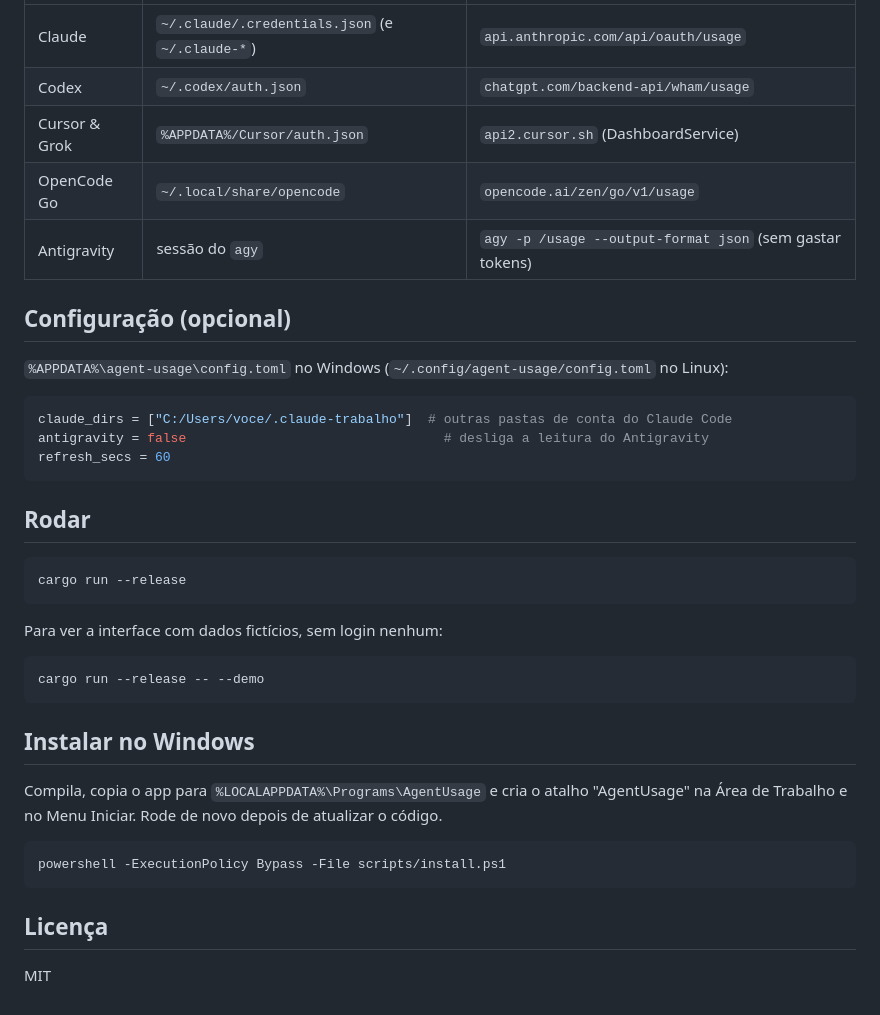
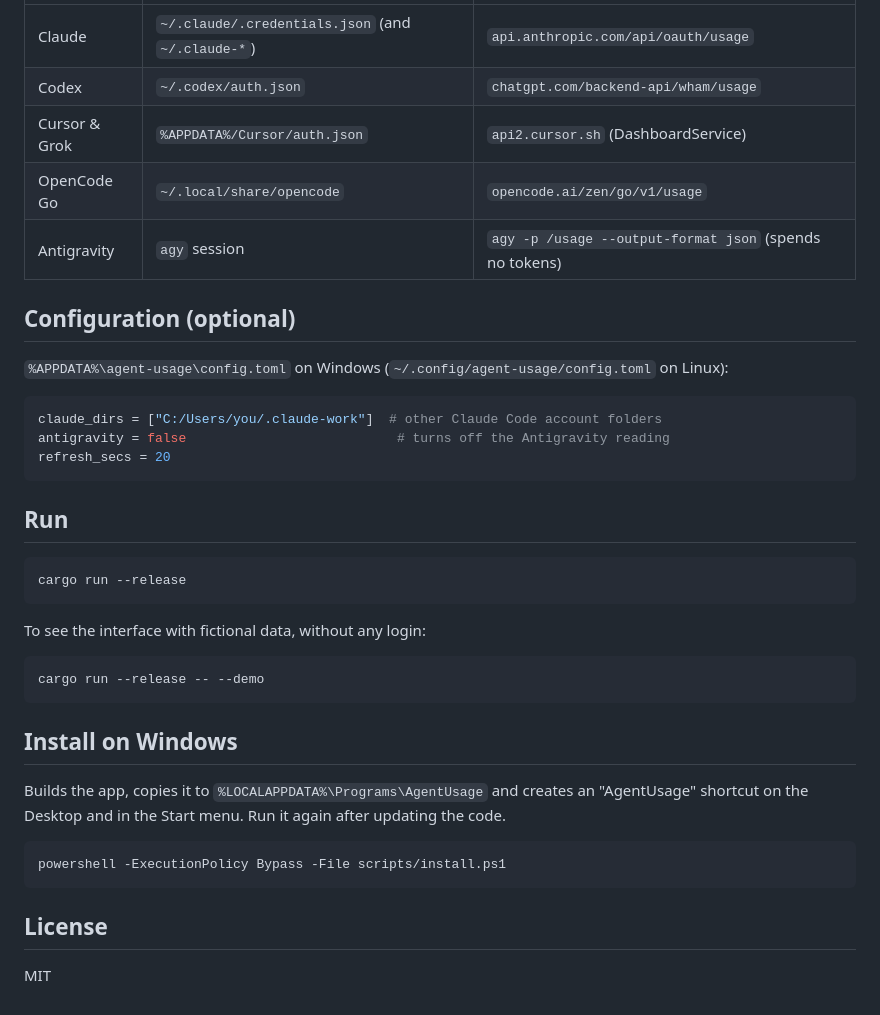
Before and after one commit to toshiotomikawa/AgentUsage, a Markdown page: README.md, the part around one of its changes. Rendered like a GitHub page.

````diff
--- a/README.md
+++ b/README.md
@@ -36,40 +41,41 @@ no mesmo arquivo, sem precisar abrir o Claude Code.
 | --- | --- | --- |
-| Claude | `~/.claude/.credentials.json` (e `~/.claude-*`) | `api.anthropic.com/api/oauth/usage` |
+| Claude | `~/.claude/.credentials.json` (and `~/.claude-*`) | `api.anthropic.com/api/oauth/usage` |
 | Codex | `~/.codex/auth.json` | `chatgpt.com/backend-api/wham/usage` |
 | Cursor & Grok | `%APPDATA%/Cursor/auth.json` | `api2.cursor.sh` (DashboardService) |
 | OpenCode Go | `~/.local/share/opencode` | `opencode.ai/zen/go/v1/usage` |
-| Antigravity | sessão do `agy` | `agy -p /usage --output-format json` (sem gastar tokens) |
+| Antigravity | `agy` session | `agy -p /usage --output-format json` (spends no tokens) |
 
-## Configuração (opcional)
+## Configuration (optional)
 
-`%APPDATA%\agent-usage\config.toml` no Windows (`~/.config/agent-usage/config.toml` no Linux):
+`%APPDATA%\agent-usage\config.toml` on Windows (`~/.config/agent-usage/config.toml` on Linux):
 
 ```toml
-claude_dirs = ["C:/Users/voce/.claude-trabalho"]  # outras pastas de conta do Claude Code
-antigravity = false                                 # desliga a leitura do Antigravity
-refresh_secs = 60
+claude_dirs = ["C:/Users/you/.claude-work"]  # other Claude Code account folders
+antigravity = false                           # turns off the Antigravity reading
+refresh_secs = 20
 ```
 
-## Rodar
+## Run
 
 ```bash
 cargo run --release
 ```
 
-Para ver a interface com dados fictícios, sem login nenhum:
+To see the interface with fictional data, without any login:
 
 ```bash
 cargo run --release -- --demo
 ```
 
-## Instalar no Windows
+## Install on Windows
 
-Compila, copia o app para `%LOCALAPPDATA%\Programs\AgentUsage` e cria o atalho "AgentUsage" na Área de Trabalho e no Menu Iniciar. Rode de novo depois de atualizar o código.
+Builds the app, copies it to `%LOCALAPPDATA%\Programs\AgentUsage` and creates an "AgentUsage"
+shortcut on the Desktop and in the Start menu. Run it again after updating the code.
 
 ```powershell
 powershell -ExecutionPolicy Bypass -File scripts/install.ps1
 ```
 
-## Licença
+## License
 
 MIT
````
Also changed, not shown: other parts of README.md (+31 -26 lines), docs/demo-dark.png, docs/demo-light.png, 2 other files.
